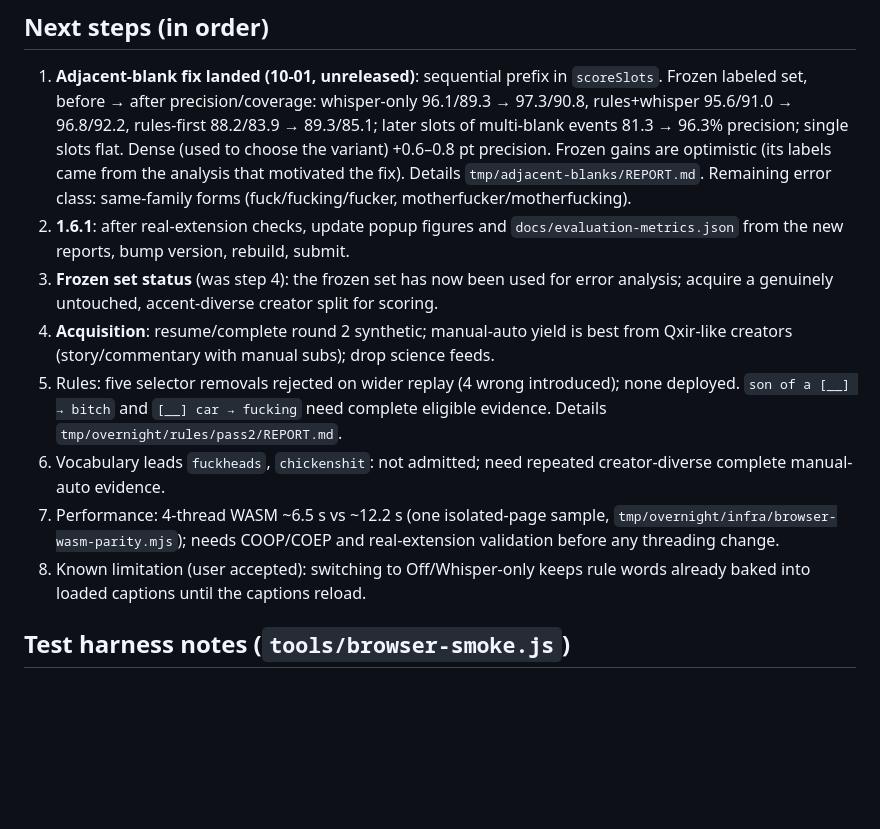
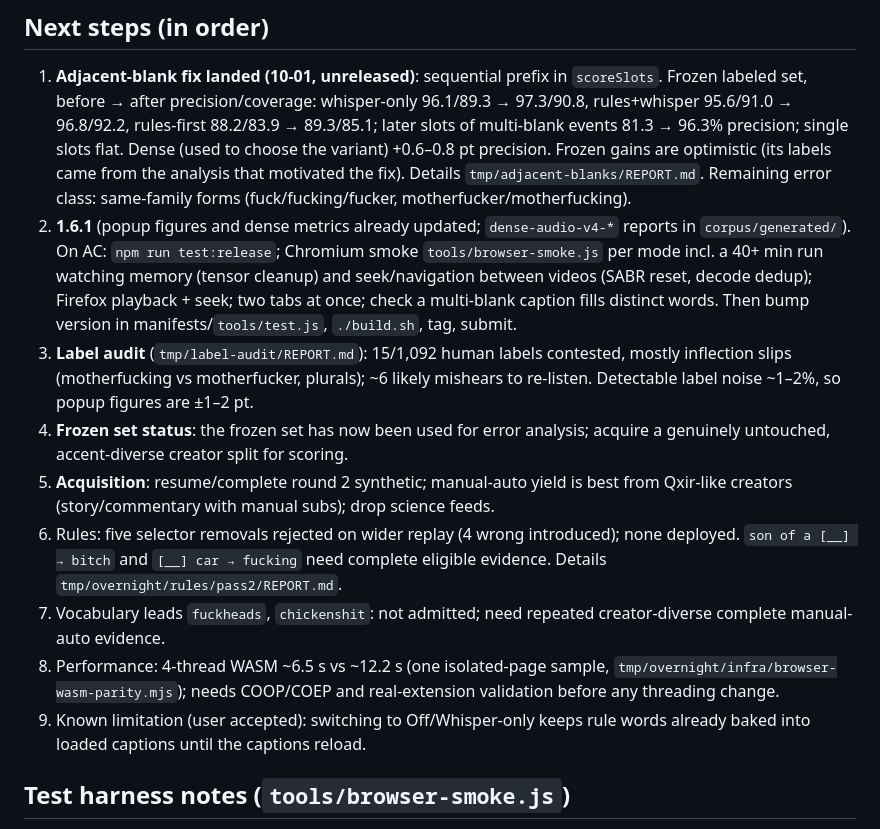
Before and after one commit to La5u/Uncensored-Youtube, a Markdown page: docs/SESSION_HANDOFF.md, the part around the change. Rendered like a GitHub page; blank space fills up the shorter version.

Commit message:
docs: 1.6.1 checklist and label audit summary

```diff
--- a/docs/SESSION_HANDOFF.md
+++ b/docs/SESSION_HANDOFF.md
@@ -123,21 +123,28 @@ off 0 filled, rules 9, rules-first 10, whisper-first 9, whisper 0 — as designe
    optimistic (its labels came from the analysis that motivated the fix). Details
    `tmp/adjacent-blanks/REPORT.md`. Remaining error class: same-family forms
    (fuck/fucking/fucker, motherfucker/motherfucking).
-2. **1.6.1**: after real-extension checks, update popup figures and
-   `docs/evaluation-metrics.json` from the new reports, bump version, rebuild, submit.
-3. **Frozen set status** (was step 4): the frozen set has now been used for error
+2. **1.6.1** (popup figures and dense metrics already updated; `dense-audio-v4-*`
+   reports in `corpus/generated/`). On AC: `npm run test:release`; Chromium smoke
+   `tools/browser-smoke.js` per mode incl. a 40+ min run watching memory (tensor
+   cleanup) and seek/navigation between videos (SABR reset, decode dedup); Firefox
+   playback + seek; two tabs at once; check a multi-blank caption fills distinct words.
+   Then bump version in manifests/`tools/test.js`, `./build.sh`, tag, submit.
+3. **Label audit** (`tmp/label-audit/REPORT.md`): 15/1,092 human labels contested,
+   mostly inflection slips (motherfucking vs motherfucker, plurals); ~6 likely mishears to re-listen.
+   Detectable label noise ~1–2%, so popup figures are ±1–2 pt.
+4. **Frozen set status**: the frozen set has now been used for error
    analysis; acquire a genuinely untouched, accent-diverse creator split for scoring.
-4. **Acquisition**: resume/complete round 2 synthetic; manual-auto yield is best from
+5. **Acquisition**: resume/complete round 2 synthetic; manual-auto yield is best from
    Qxir-like creators (story/commentary with manual subs); drop science feeds.
-5. Rules: five selector removals rejected on wider replay (4 wrong introduced); none
+6. Rules: five selector removals rejected on wider replay (4 wrong introduced); none
    deployed. `son of a [__] → bitch` and `[__] car → fucking` need complete eligible
    evidence. Details `tmp/overnight/rules/pass2/REPORT.md`.
-6. Vocabulary leads `fuckheads`, `chickenshit`: not admitted; need repeated
+7. Vocabulary leads `fuckheads`, `chickenshit`: not admitted; need repeated
    creator-diverse complete manual-auto evidence.
-7. Performance: 4-thread WASM ~6.5 s vs ~12.2 s (one isolated-page sample,
+8. Performance: 4-thread WASM ~6.5 s vs ~12.2 s (one isolated-page sample,
    `tmp/overnight/infra/browser-wasm-parity.mjs`); needs COOP/COEP and real-extension
    validation before any threading change.
-8. Known limitation (user accepted): switching to Off/Whisper-only keeps rule words
+9. Known limitation (user accepted): switching to Off/Whisper-only keeps rule words
    already baked into loaded captions until the captions reload.
 
 ## Test harness notes (`tools/browser-smoke.js`)
```
